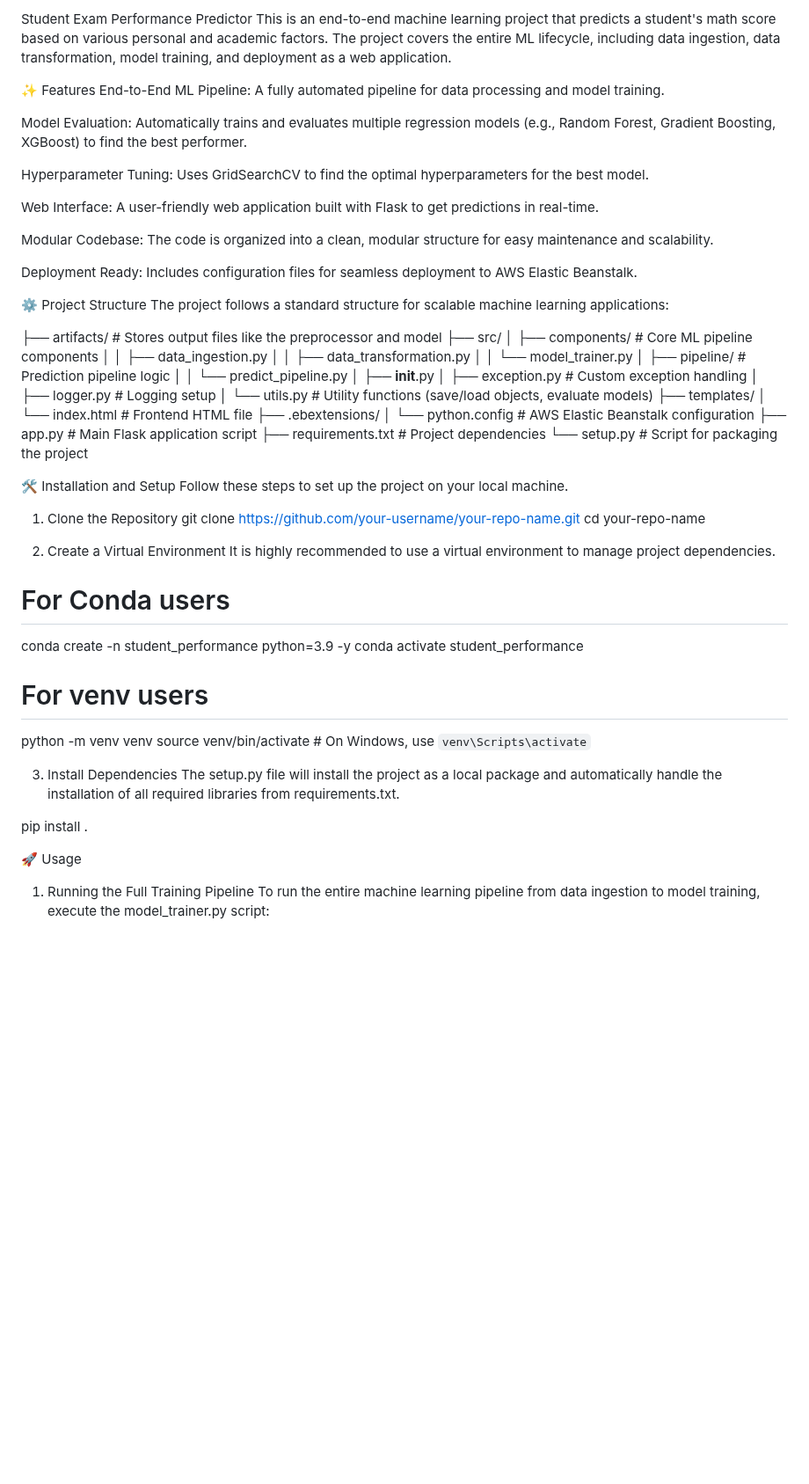
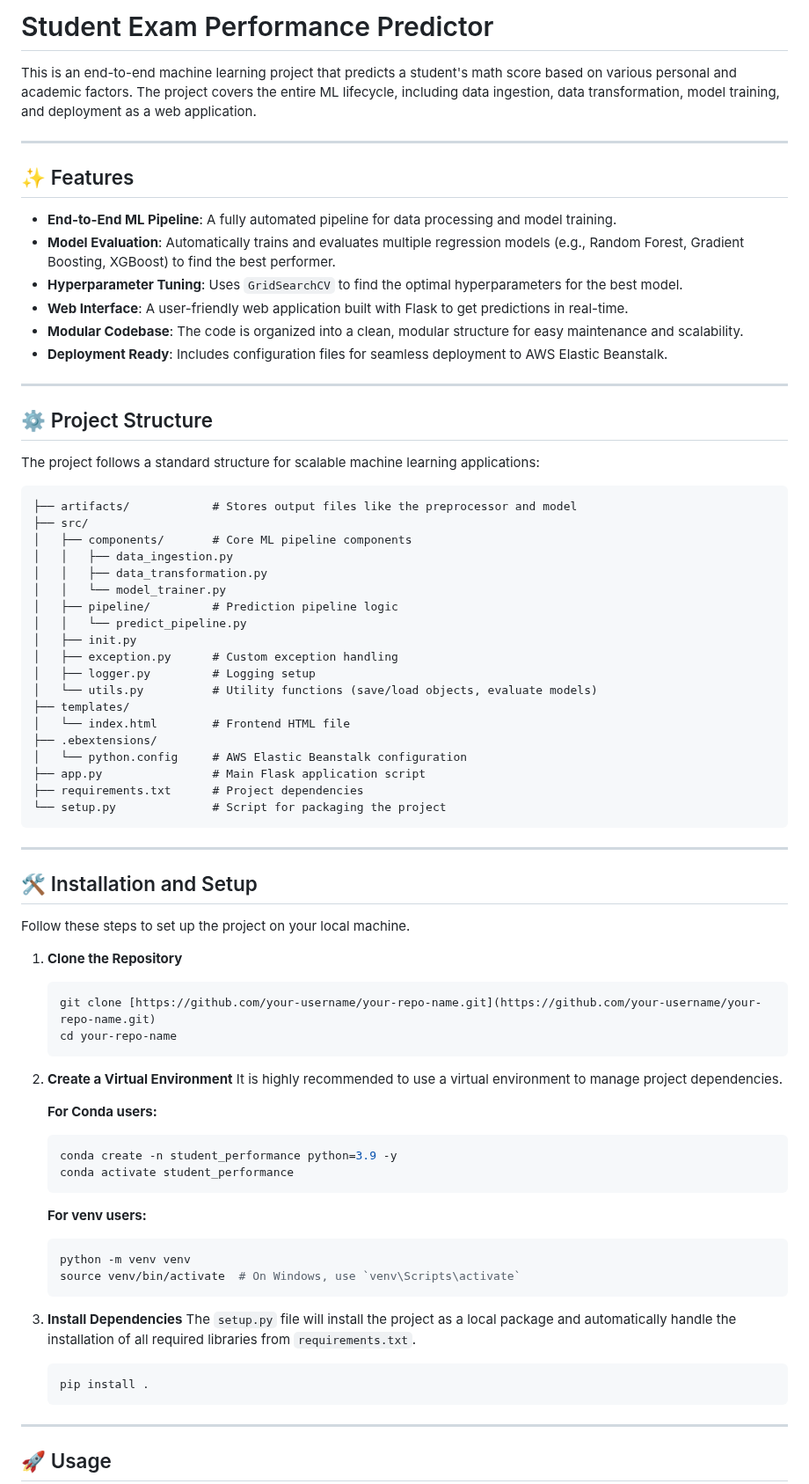
Before and after one commit to sandeepshakya2019/ML-End-End-Project, a Markdown page: README.md, the part around one of its changes. Shown at 88% size. GitHub-like rendering; blank space fills up the shorter version.

````diff
--- a/README.md
+++ b/README.md
@@ -1,25 +1,28 @@
-Student Exam Performance Predictor
+# Student Exam Performance Predictor
+
 This is an end-to-end machine learning project that predicts a student's math score based on various personal and academic factors. The project covers the entire ML lifecycle, including data ingestion, data transformation, model training, and deployment as a web application.
 
 <!-- 🚀 Live Demo
-[Link to your deployed web application (e.g., on AWS Elastic Beanstalk)] -->
+*[Link to your deployed web application (e.g., on AWS Elastic Beanstalk)]* -->
 
-✨ Features
-End-to-End ML Pipeline: A fully automated pipeline for data processing and model training.
+---
 
-Model Evaluation: Automatically trains and evaluates multiple regression models (e.g., Random Forest, Gradient Boosting, XGBoost) to find the best performer.
+## ✨ Features
 
-Hyperparameter Tuning: Uses GridSearchCV to find the optimal hyperparameters for the best model.
+- **End-to-End ML Pipeline**: A fully automated pipeline for data processing and model training.
+- **Model Evaluation**: Automatically trains and evaluates multiple regression models (e.g., Random Forest, Gradient Boosting, XGBoost) to find the best performer.
+- **Hyperparameter Tuning**: Uses `GridSearchCV` to find the optimal hyperparameters for the best model.
+- **Web Interface**: A user-friendly web application built with Flask to get predictions in real-time.
+- **Modular Codebase**: The code is organized into a clean, modular structure for easy maintenance and scalability.
+- **Deployment Ready**: Includes configuration files for seamless deployment to AWS Elastic Beanstalk.
 
-Web Interface: A user-friendly web application built with Flask to get predictions in real-time.
+---
 
-Modular Codebase: The code is organized into a clean, modular structure for easy maintenance and scalability.
+## ⚙️ Project Structure
 
-Deployment Ready: Includes configuration files for seamless deployment to AWS Elastic Beanstalk.
-
-⚙️ Project Structure
 The project follows a standard structure for scalable machine learning applications:
 
+```
 ├── artifacts/            # Stores output files like the preprocessor and model
 ├── src/
 │   ├── components/       # Core ML pipeline components
@@ -28,7 +31,7 @@ The project follows a standard structure for scalable machine learning applicati
 │   │   └── model_trainer.py
 │   ├── pipeline/         # Prediction pipeline logic
 │   │   └── predict_pipeline.py
-│   ├── __init__.py
+│   ├── init.py
 │   ├── exception.py      # Custom exception handling
 │   ├── logger.py         # Logging setup
 │   └── utils.py          # Utility functions (save/load objects, evaluate models)
@@ -39,31 +42,42 @@ The project follows a standard structure for scalable machine learning applicati
 ├── app.py                # Main Flask application script
 ├── requirements.txt      # Project dependencies
 └── setup.py              # Script for packaging the project
+```
 
-🛠️ Installation and Setup
+---
+
+## 🛠️ Installation and Setup
+
 Follow these steps to set up the project on your local machine.
 
-1. Clone the Repository
-git clone [https://github.com/your-username/your-repo-name.git](https://github.com/your-username/your-repo-name.git)
-cd your-repo-name
+1.  **Clone the Repository**
+    ```bash
+    git clone [https://github.com/your-username/your-repo-name.git](https://github.com/your-username/your-repo-name.git)
+    cd your-repo-name
+    ```
 
-2. Create a Virtual Environment
-It is highly recommended to use a virtual environment to manage project dependencies.
+2.  **Create a Virtual Environment**
+    It is highly recommended to use a virtual environment to manage project dependencies.
 
-# For Conda users
-conda create -n student_performance python=3.9 -y
-conda activate student_performance
+    **For Conda users:**
+    ```bash
+    conda create -n student_performance python=3.9 -y
+    conda activate student_performance
+    ```
 
-# For venv users
-python -m venv venv
-source venv/bin/activate  # On Windows, use `venv\Scripts\activate`
+    **For venv users:**
+    ```bash
+    python -m venv venv
+    source venv/bin/activate  # On Windows, use `venv\Scripts\activate`
+    ```
 
-3. Install Dependencies
-The setup.py file will install the project as a local package and automatically handle the installation of all required libraries from requirements.txt.
+3.  **Install Dependencies**
+    The `setup.py` file will install the project as a local package and automatically handle the installation of all required libraries from `requirements.txt`.
+    ```bash
+    pip install .
+    ```
 
-pip install .
+---
 
-🚀 Usage
-1. Running the Full Training Pipeline
-To run the entire machine learning pipeline from data ingestion to model training, execute the model_trainer.py script:
+## 🚀 Usage
 
````
Also changed, not shown: other parts of README.md (+29 -31 lines).
